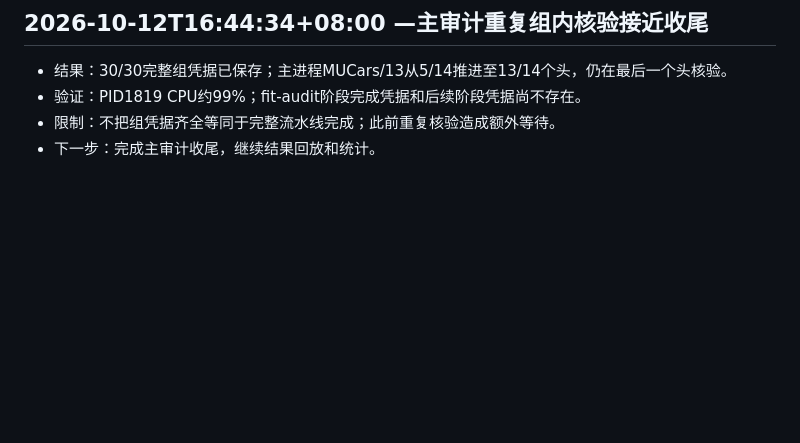
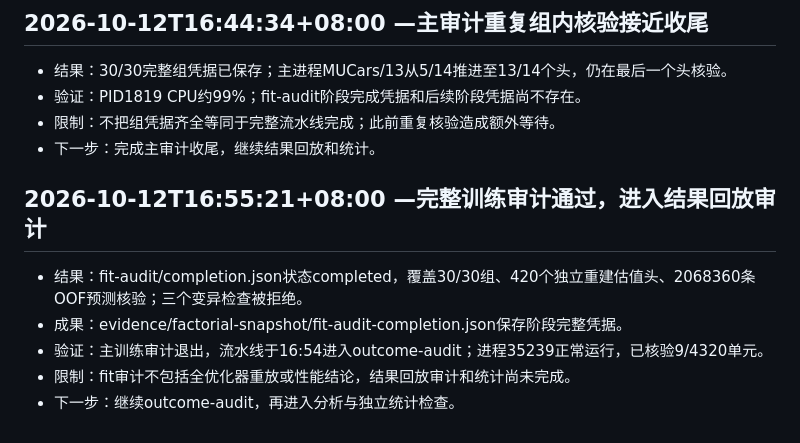
Before and after one commit to T0Q0R/secondhand-valuation-research, a Markdown page: docs/PROGRESS.md, the part around the change. Drawn GitHub-style; blank space fills up the shorter version.

Commit message:
Record complete fit audit and transition to outcome replay audit

```diff
--- a/docs/PROGRESS.md
+++ b/docs/PROGRESS.md
@@ -127,3 +127,11 @@
 - 验证：PID1819 CPU约99%；fit-audit阶段完成凭据和后续阶段凭据尚不存在。
 - 限制：不把组凭据齐全等同于完整流水线完成；此前重复核验造成额外等待。
 - 下一步：完成主审计收尾，继续结果回放和统计。
+
+## 2026-10-12T16:55:21+08:00 —完整训练审计通过，进入结果回放审计
+
+- 结果：fit-audit/completion.json状态completed，覆盖30/30组、420个独立重建估值头、2068360条OOF预测核验；三个变异检查被拒绝。
+- 成果：evidence/factorial-snapshot/fit-audit-completion.json保存阶段完整凭据。
+- 验证：主训练审计退出，流水线于16:54进入outcome-audit；进程35239正常运行，已核验9/4320单元。
+- 限制：fit审计不包括全优化器重放或性能结论，结果回放审计和统计尚未完成。
+- 下一步：继续outcome-audit，再进入分析与独立统计检查。
```
